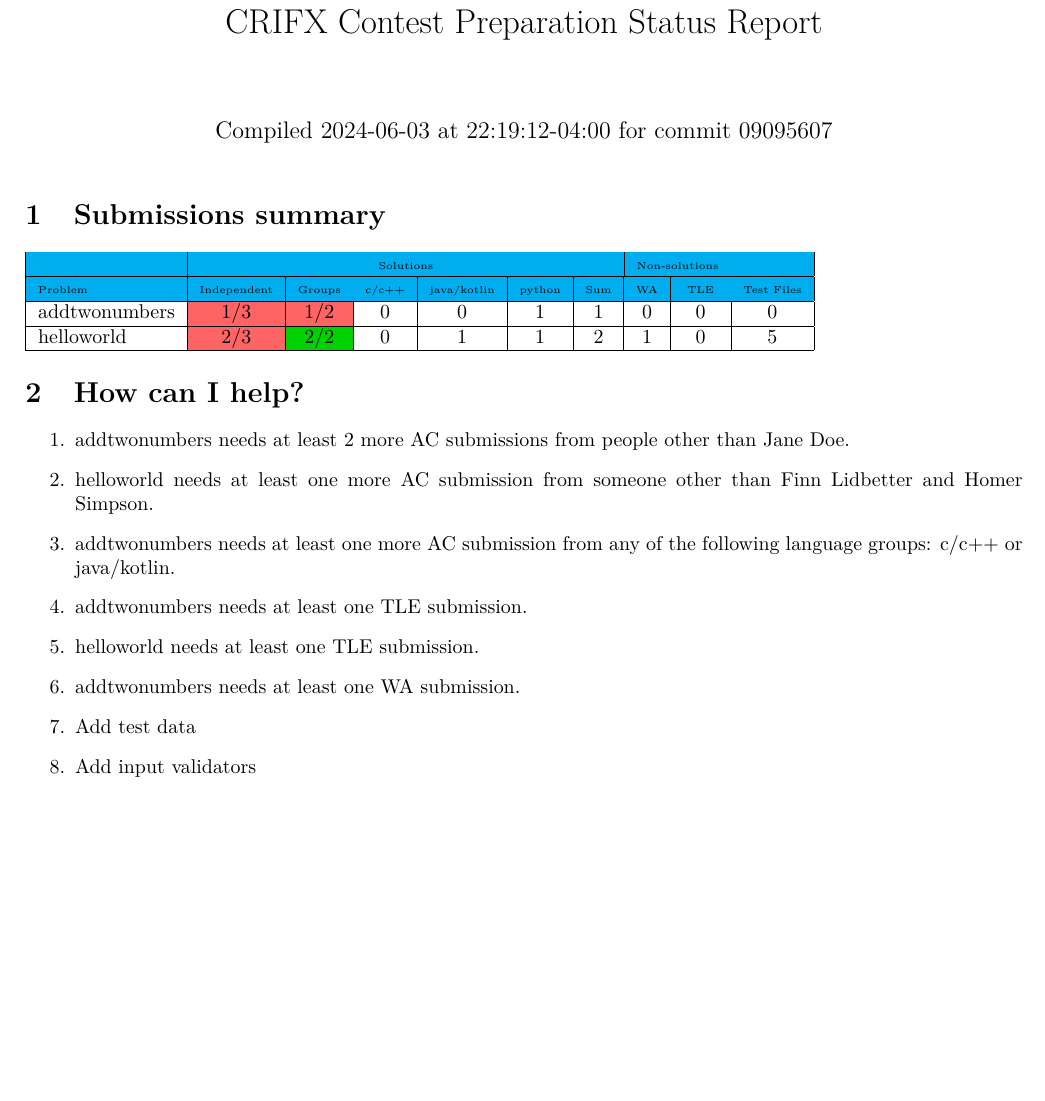
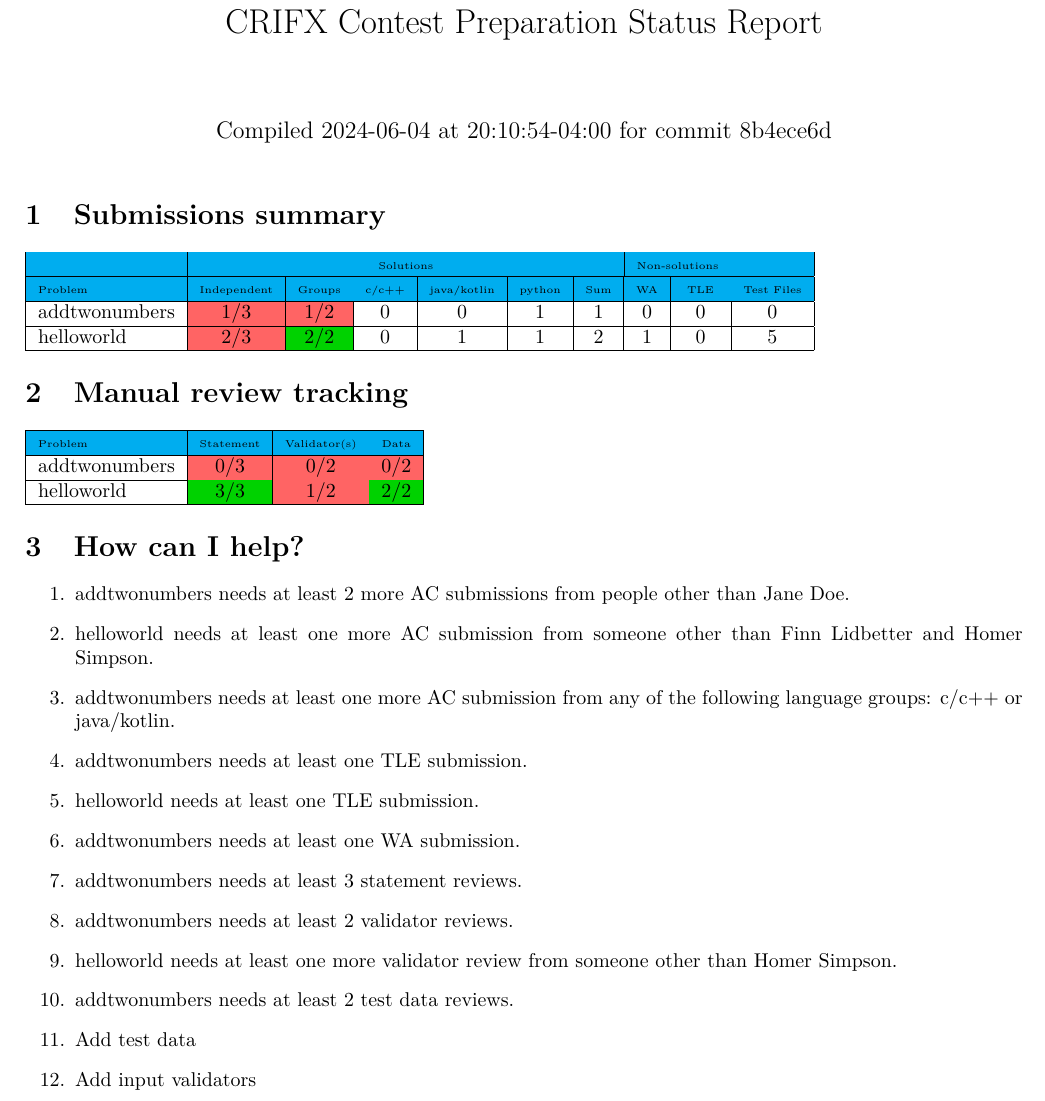
Before and after one commit to FinnLidbetter/crifx, a LaTeX problem sheet (examples/example_problemset/.crifx/crifx-report.tex): part of page 1 of 3, cut so that both start at the same text, the shorter picture padded with empty space. The pictures show the PDF file examples/example_problemset/crifx-report.pdf that the author committed with the source.

```diff
--- a/examples/example_problemset/.crifx/crifx-report.tex
+++ b/examples/example_problemset/.crifx/crifx-report.tex
@@ -13,7 +13,7 @@
 \definecolor{insufficientred}{RGB}{255,100,100}%
 \definecolor{sufficientgreen}{RGB}{0,210,0}%
 \title{CRIFX Contest Preparation Status Report}%
-\date{Compiled \today~at \DTMcurrenttime\DTMcurrentzone~for commit 09095607}%
+\date{Compiled \today~at \DTMcurrenttime\DTMcurrentzone~for commit 8b4ece6d}%
 %
 \begin{document}%
 \normalsize%
@@ -35,6 +35,20 @@
 \end{tabular}
 
 %
+\section{Manual review tracking}%
+\label{sec:Manualreviewtracking}%
+\begin{tabular}{|l|c|c|c|}%
+\hline%
+\rowcolor{cyan}%
+{\tiny Problem}&{\tiny Statement}&{\tiny Validator(s)}&{\tiny Data}\\%
+\hline%
+addtwonumbers&\cellcolor{insufficientred}0/3&\cellcolor{insufficientred}0/2&\cellcolor{insufficientred}0/2\\%
+\hline%
+helloworld&\cellcolor{sufficientgreen}3/3&\cellcolor{insufficientred}1/2&\cellcolor{sufficientgreen}2/2\\%
+\hline%
+\end{tabular}
+
+%
 \section{How can I help?}%
 \label{sec:HowcanIhelp?}%
 \begin{enumerate}%
@@ -50,6 +64,14 @@
 helloworld needs at least one TLE submission.%
 \item%
 addtwonumbers needs at least one WA submission.%
+\item%
+addtwonumbers needs at least 3 statement reviews.%
+\item%
+addtwonumbers needs at least 2 validator reviews.%
+\item%
+helloworld needs at least one more validator review from someone other than Homer Simpson.%
+\item%
+addtwonumbers needs at least 2 test data reviews.%
 \item%
 Add test data%
 \item%
```
Also changed, not shown: examples/example_problemset/crifx-report.pdf, 2 other files.
